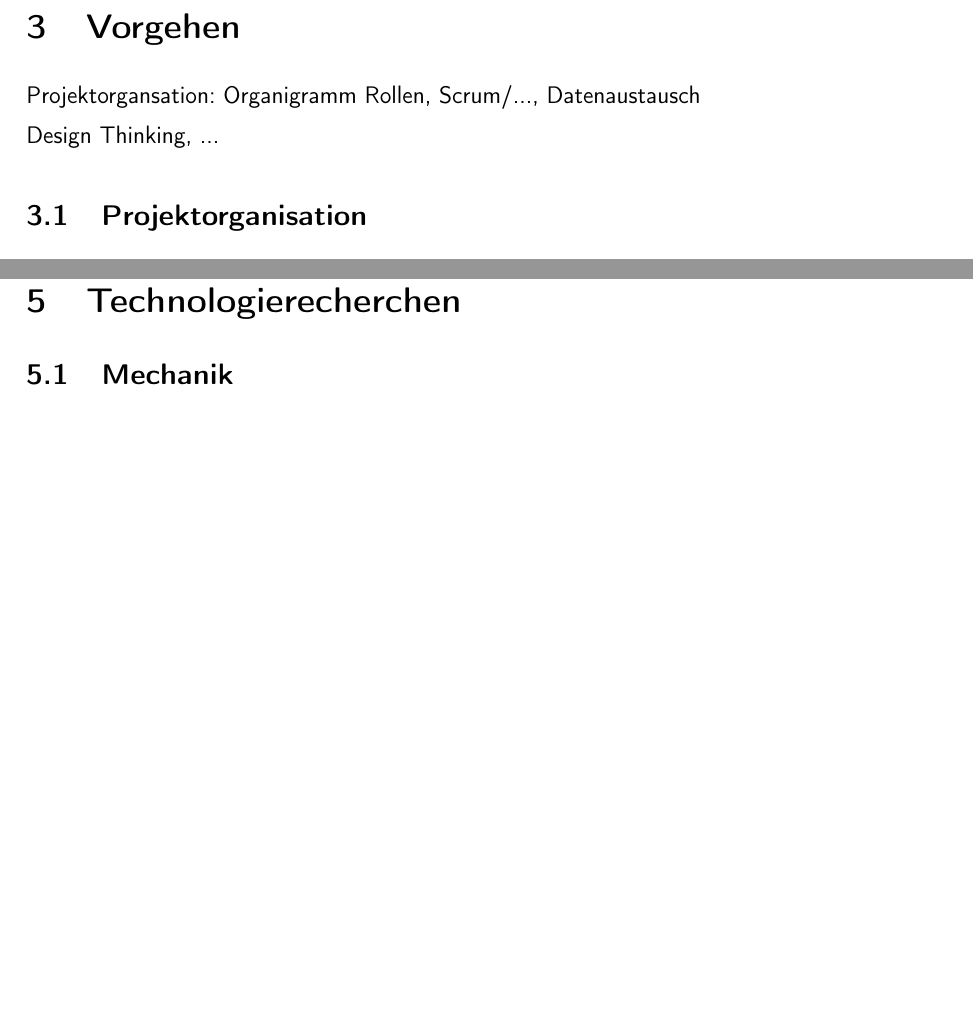
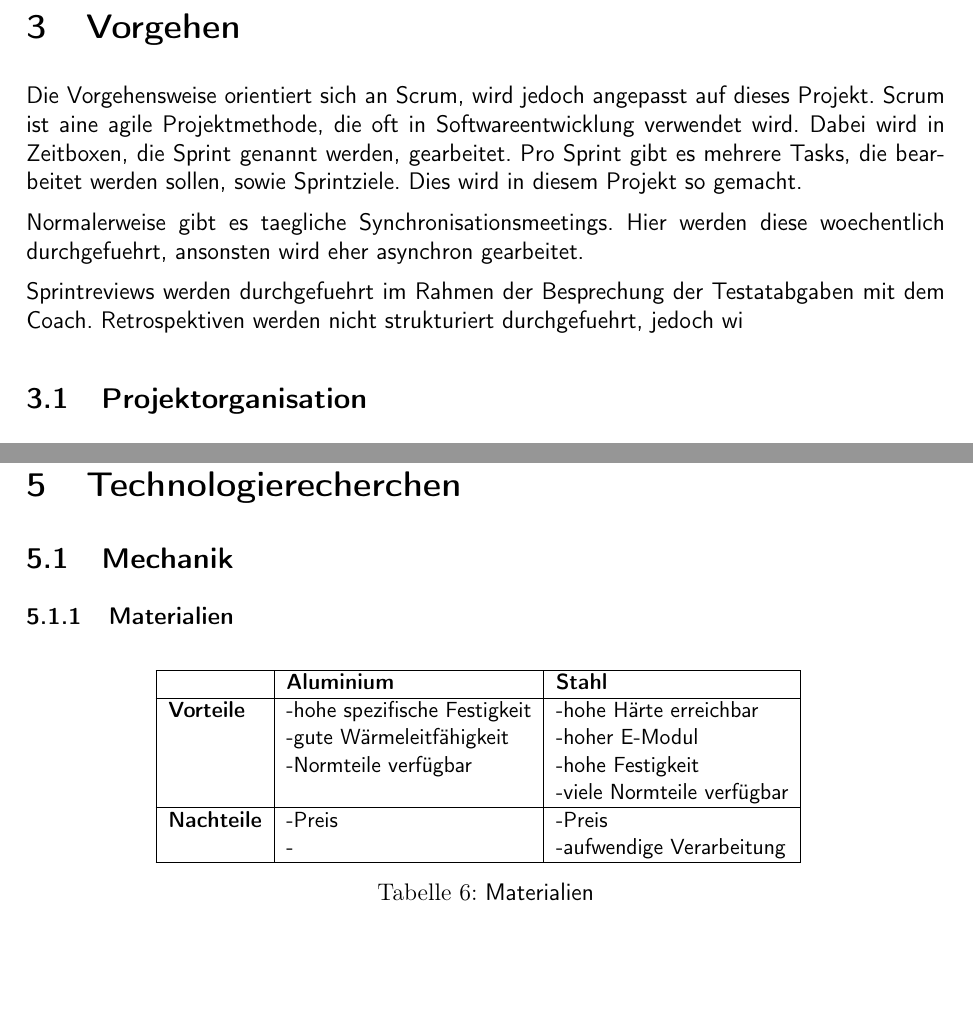
Before and after one commit to ameyer3/hslu-pren-1, a LaTeX document (main.tex, which reads parts/03-vorgehen.tex, parts/05-technologierecherchen.tex): two parts of pages 8 and 14 of 28 before the commit and two parts of pages 8 and 15 of 29 after it, joined at a grey line, cut so that both start at the same text. Compiled offline with pdfLaTeX.

Commit message:
Changes from Overleaf

```diff
--- a/parts/03-vorgehen.tex
+++ b/parts/03-vorgehen.tex
@@ -1,8 +1,11 @@
 \section{Vorgehen}
 
-Projektorgansation: Organigramm Rollen, Scrum/..., Datenaustausch
+Die Vorgehensweise orientiert sich an Scrum, wird jedoch angepasst auf dieses Projekt.
+Scrum ist aine agile Projektmethode, die oft in Softwareentwicklung verwendet wird. Dabei wird in Zeitboxen, die Sprint genannt werden, gearbeitet. Pro Sprint gibt es mehrere Tasks, die bearbeitet werden sollen, sowie Sprintziele. Dies wird in diesem Projekt so gemacht.
 
-Design Thinking, ...
+Normalerweise gibt es taegliche Synchronisationsmeetings. Hier werden diese woechentlich durchgefuehrt, ansonsten wird eher asynchron gearbeitet.
+
+Sprintreviews werden durchgefuehrt im Rahmen der Besprechung der Testatabgaben mit dem Coach. Retrospektiven werden nicht strukturiert durchgefuehrt, jedoch wi
 
 \subsection{Projektorganisation}
 
--- a/parts/05-technologierecherchen.tex
+++ b/parts/05-technologierecherchen.tex
@@ -2,7 +2,25 @@
 
 \subsection{Mechanik}
 
+\subsubsection{Materialien}
 
+\begin{table}[H]
+\centering
+\small
+\begin{tabular}{|l|l|l|}
+\hline
+  \textbf{} & \textbf{Aluminium} & \textbf{Stahl} \\
+  \hline
+  \textbf{Vorteile}  & \makecell{-hohe spezifische Festigkeit\\ -gute Wärmeleitfähigkeit \\ -Normteile verfügbar} & \makecell{-hohe Härte erreichbar \\-hoher E-Modul\\-hohe Festigkeit \\ -viele Normteile verfügbar}\\
+  \hline
+  \textbf{Nachteile} & \makecell{-Preis \\ -} & \makecell{-Preis\\-aufwendige Verarbeitung}\\
+  \hline
+  %\textbf{Links} &  https://de.wikipedia.org/wiki/Akkumulator & https://de.wikipedia.org/wiki/Batterie_(Elektrotechnik)\\
+  %\$hline
+\end{tabular}
+\caption{Materialien}
+\label{table:material-comparison}
+\end{table}
 
 \newpage
 \subsection{Elektrotechnik}
```
Also changed, not shown: parts/03-vorgehen.tex (5 more changed lines).
